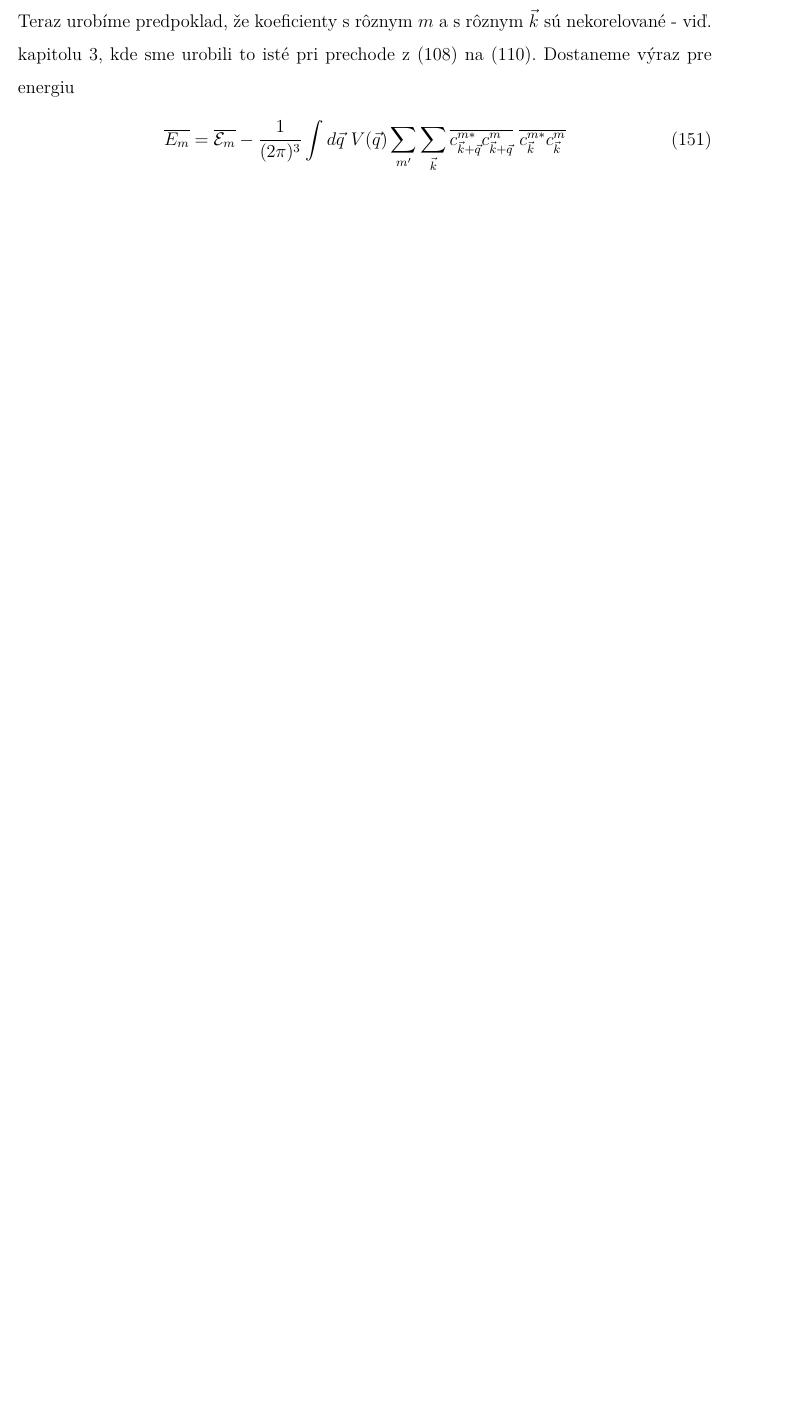
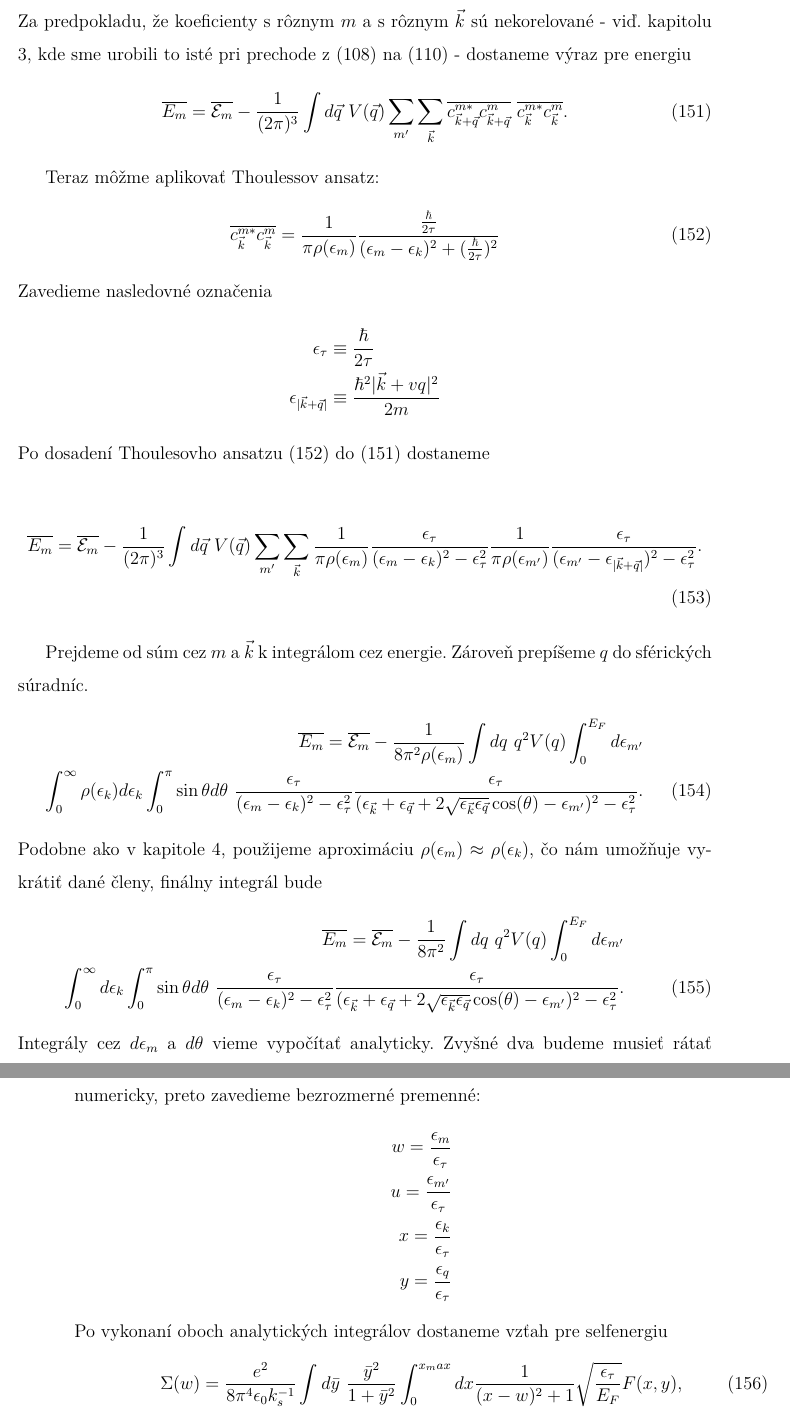
Before and after one commit to MatusJenca/diplomovka, a LaTeX document (tex/Main.tex, which reads tex/05dens.tex): part of page 31 of 33 before the commit and two parts of pages 31 and 32 of 34 after it, the two joined at a grey line, cut so that both start at the same text, the shorter picture padded with empty space. The pictures show the PDF file tex/Main.pdf that the author committed with the source.

Commit message:
kapitola 5 finished

```diff
--- a/tex/05dens.tex
+++ b/tex/05dens.tex
@@ -38,8 +38,56 @@ Podobne ako v kapitole \ref{sec:kubo} pre vzťah \eqref{eq:03dfisquared} vieme v
 \begin{align}
 \overline{E_m}=\overline{\E_m} - \frac{1}{(2\pi)^3}\int d\vq V(\vq) \sum_{m'}\sum_{\vk}\sum_{\vk\ '}\overline{c^{*m}_{\vk+\vq}c^{m}_{\vk\ '+\vq}c^{*m'}_{\vk\ '}c^{m'}_{\vk}}\text{.}
 \end{align}
-Teraz urobíme predpoklad, že koeficienty s rôznym $m$ a s rôznym $\vk$ sú nekorelované - viď. kapitolu \ref{sec:kubo}, kde sme urobili to isté pri prechode z \eqref{eq:03dfisq2} na \eqref{eq:03dfisq3}. Dostaneme výraz pre energiu
+Za predpokladu, že koeficienty s rôznym $m$ a s rôznym $\vk$ sú nekorelované - viď. kapitolu \ref{sec:kubo}, kde sme urobili to isté pri prechode z \eqref{eq:03dfisq2} na \eqref{eq:03dfisq3} - dostaneme výraz pre energiu
 \begin{align}
 \label{eq:05energy2}
-\overline{E_m}=\overline{\E_m} - \frac{1}{(2\pi)^3} \int d\vq\ V(\vq) \sum_{m'}\sum_{\vk} \overline{c^{m*}_{\vk+\vq}c^{m}_{\vk+\vq}}\ \overline{c^{m*}_{\vk}c^{m}_{\vk}}
+\overline{E_m}=\overline{\E_m} - \frac{1}{(2\pi)^3} \int d\vq\ V(\vq) \sum_{m'}\sum_{\vk} \overline{c^{m*}_{\vk+\vq}c^{m}_{\vk+\vq}}\ \overline{c^{m*}_{\vk}c^{m}_{\vk}} \text{.}
 \end{align}
+
+Teraz môžme aplikovať Thoulessov ansatz:
+\begin{align}
+\label{eq:05thouless}
+\overline{c^{m*}_{\vk}c^{m}_{\vk}}=\frac{1}{\pi \rho(\epsilon_m)}\lorenz{\epsilon_m}
+\end{align}
+Zavedieme nasledovné označenia
+\begin{align*}
+\epsilon_\tau &\equiv \frac{\hbar}{2\tau} \\
+\epsilon_{|\vk+\vq|}&\equiv\frac{\hbar^2|\vk+vq|^2}{2m}
+\end{align*}
+%+
+Po dosadení Thoulesovho ansatzu \eqref{eq:05thouless} do \eqref{eq:05energy2} dostaneme
+
+\begin{align}
+\label{eq:05energy3}
+\overline{E_m}=\overline{\E_m} - \frac{1}{(2\pi)^3} \int d\vq\ V(\vq) \sum_{m'}\sum_{\vk}\frac{1}{\pi\rho(\epsilon_m)}\frac{\epsilon_\tau}{(\epsilon_m-\epsilon_k)^2-\epsilon_\tau^2}\frac{1}{\pi\rho(\epsilon_{m'})}\frac{\epsilon_\tau}{(\epsilon_{m'}-\epsilon_{|\vk+\vq|})^2-\epsilon_\tau^2} \text{.}
+\end{align}
+
+Prejdeme od súm cez $m$ a $\vk$ k integrálom cez energie. Zároveň prepíšeme $q$ do sférických súradníc.
+\begin{align}
+\label{eq:05energy4}
+\notag
+\overline{E_m}=\overline{\E_m} - \frac{1}{8\pi^2\rho(\epsilon_m)} \int dq\ q^2 V(q) \int_0^{E_F} d\epsilon_{m'} \\
+\int_0^{\infty} \rho(\epsilon_k) d \epsilon_k \int_0^\pi \sin\theta d\theta\ \frac{\epsilon_\tau}{(\epsilon_m-\epsilon_k)^2-\epsilon_\tau^2}\frac{\epsilon_\tau}{(\epsilon_{\vk}+\epsilon_{\vq}+2\sqrt{\epsilon_{\vk}\epsilon_{\vq}}\cos(\theta)-\epsilon_{m'})^2-\epsilon_\tau^2} \text{.}
+\end{align}
+Podobne ako v kapitole \ref{sec:thouless}, použijeme aproximáciu $\rho(\epsilon_m)\approx\rho(\epsilon_k)$, čo nám umožňuje vykrátiť dané členy, finálny integrál bude
+\begin{align}
+\label{eq:05energy5}
+\notag
+\overline{E_m}=\overline{\E_m} - \frac{1}{8\pi^2} \int dq\ q^2 V(q) \int_0^{E_F} d\epsilon_{m'} \\
+\int_0^{\infty} d \epsilon_k  \int_0^\pi \sin\theta d\theta\  \frac{\epsilon_\tau}{(\epsilon_m-\epsilon_k)^2-\epsilon_\tau^2}\frac{\epsilon_\tau}{(\epsilon_{\vk}+\epsilon_{\vq}+2\sqrt{\epsilon_{\vk}\epsilon_{\vq}}\cos(\theta)-\epsilon_{m'})^2-\epsilon_\tau^2} \text{.}
+\end{align}
+Integrály cez $d\epsilon_m$ a $d\theta$ vieme vypočítať analyticky. Zvyšné dva budeme musieť rátať numericky, preto zavedieme bezrozmerné premenné:
+\begin{align*}
+w=\frac{\epsilon_m}{\epsilon_\tau} \\
+u=\frac{\epsilon_{m'}}{\epsilon_\tau} \\
+x=\frac{\epsilon_k}{\epsilon_\tau} \\
+y=\frac{\epsilon_q}{\epsilon_\tau}
+\end{align*}
+Po vykonaní oboch analytických integrálov dostaneme vzťah pre selfenergiu
+\begin{align}
+\label{eq:05selfenergy}
+\Sigma(w)=\frac{e^2}{8\pi^4\epsilon_0 k_s^{-1}} \int d\bar{y}\ \frac{\bar{y}^2}{1+\bar{y}^2}\int_0^{x_max} dx \frac{1}{(x-w)^2+1}\sqrt{\frac{\epsilon_\tau}{E_F}}F(x,y) \text{,}
+\end{align}
+kde $k_s\approx k_F$ je recipročná tieniaca dĺžka, $\bar{y}=\frac{q}{k_s}$  a $F(x,y)$ je výsledok analytických integrálov
+\begin{align*}
+F(x,y)=\frac{1}{\sqrt{4xy}}&\{ \\
```
Also changed, not shown: tex/04thouless.tex (+1 -0 lines), tex/Main.pdf, tex/05dens.tex (18 more changed lines), 2 other files.
